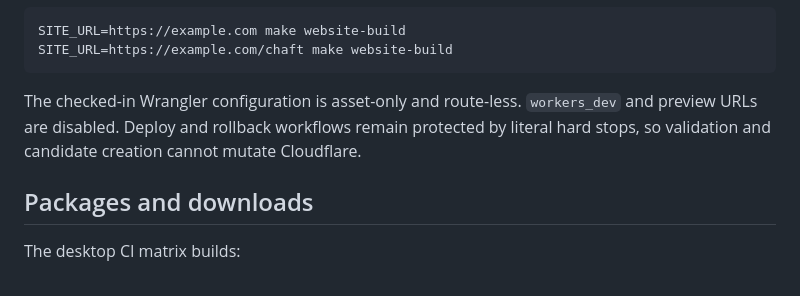
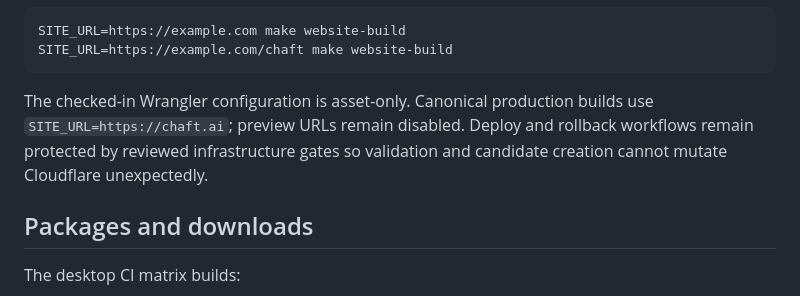
Before and after one commit to Jurshsmith/chaft, a Markdown page: README.md, the part around one of its changes. GitHub-like rendering.

````diff
--- a/README.md
+++ b/README.md
@@ -207,10 +228,10 @@ SITE_URL=https://example.com make website-build
 SITE_URL=https://example.com/chaft make website-build
 ```
 
-The checked-in Wrangler configuration is asset-only and route-less.
-`workers_dev` and preview URLs are disabled. Deploy and rollback workflows
-remain protected by literal hard stops, so validation and candidate creation
-cannot mutate Cloudflare.
+The checked-in Wrangler configuration is asset-only. Canonical production
+builds use `SITE_URL=https://chaft.ai`; preview URLs remain disabled. Deploy and
+rollback workflows remain protected by reviewed infrastructure gates so
+validation and candidate creation cannot mutate Cloudflare unexpectedly.
 
 ## Packages and downloads
 
````
Also changed, not shown: other parts of README.md (+36 -15 lines).
